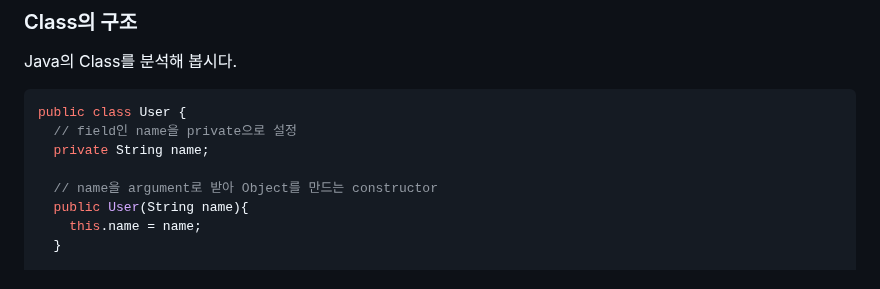
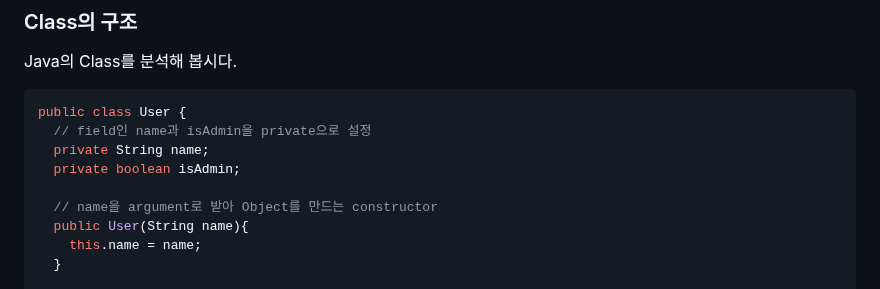
Before and after one commit to pinetreeplus/global-in-notes, a Markdown page: java/java-intermediate/java-intermediate.md, the part around one of its changes. Rendered like a GitHub page.

````diff
--- a/java/java-intermediate/java-intermediate.md
+++ b/java/java-intermediate/java-intermediate.md
@@ -145,8 +147,9 @@ Java의 Class를 분석해 봅시다.
 
 ```java
 public class User {
-  // field인 name을 private으로 설정
+  // field인 name과 isAdmin을 private으로 설정
   private String name;
+  private boolean isAdmin;
 
   // name을 argument로 받아 Object를 만드는 constructor
   public User(String name){
````
Also changed, not shown: other parts of java/java-intermediate/java-intermediate.md (+88 -11 lines).
